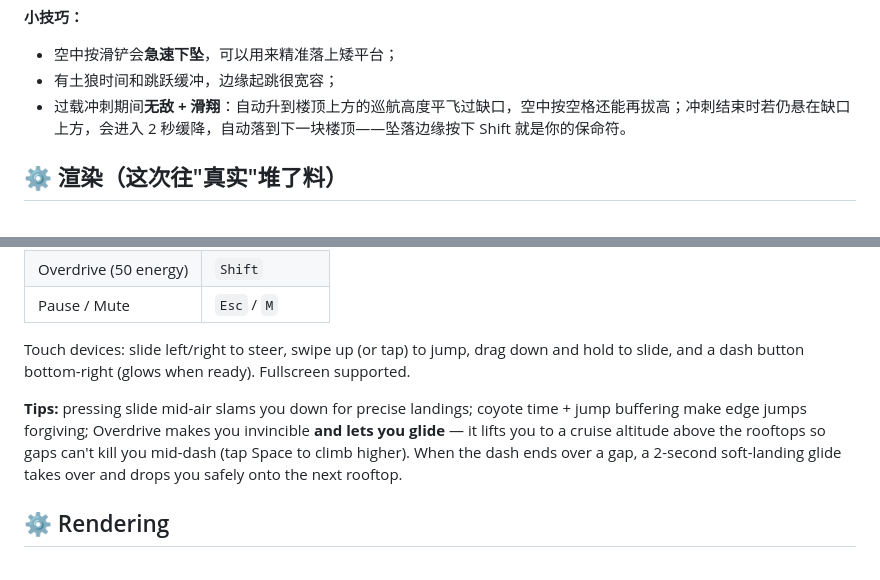
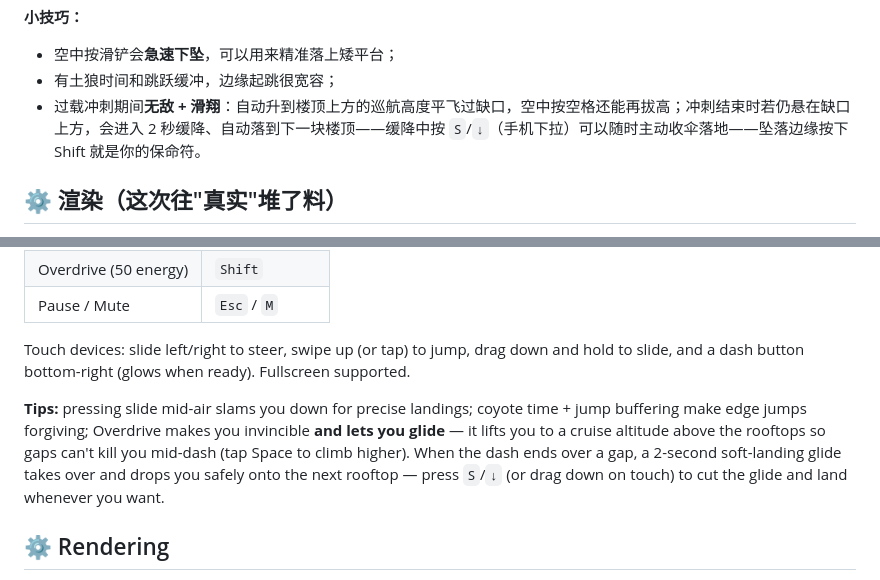
Before and after one commit to zzuli-ljz/skyline-rush, a Markdown page: README.md, 2 parts joined by grey strips. Rendered like a GitHub page.

```diff
--- a/README.md
+++ b/README.md
@@ -51,7 +51,7 @@
 **小技巧：**
 - 空中按滑铲会**急速下坠**，可以用来精准落上矮平台；
 - 有土狼时间和跳跃缓冲，边缘起跳很宽容；
-- 过载冲刺期间**无敌 + 滑翔**：自动升到楼顶上方的巡航高度平飞过缺口，空中按空格还能再拔高；冲刺结束时若仍悬在缺口上方，会进入 2 秒缓降，自动落到下一块楼顶——坠落边缘按下 Shift 就是你的保命符。
+- 过载冲刺期间**无敌 + 滑翔**：自动升到楼顶上方的巡航高度平飞过缺口，空中按空格还能再拔高；冲刺结束时若仍悬在缺口上方，会进入 2 秒缓降、自动落到下一块楼顶——缓降中按 `S`/`↓`（手机下拉）可以随时主动收伞落地——坠落边缘按下 Shift 就是你的保命符。
 
 ## ⚙️ 渲染（这次往"真实"堆了料）
 
@@ -141,7 +141,7 @@ The rain just stopped. You're on the tallest rooftop in the city, and ahead of y
 
 Touch devices: slide left/right to steer, swipe up (or tap) to jump, drag down and hold to slide, and a dash button bottom-right (glows when ready). Fullscreen supported.
 
-**Tips:** pressing slide mid-air slams you down for precise landings; coyote time + jump buffering make edge jumps forgiving; Overdrive makes you invincible **and lets you glide** — it lifts you to a cruise altitude above the rooftops so gaps can't kill you mid-dash (tap Space to climb higher). When the dash ends over a gap, a 2-second soft-landing glide takes over and drops you safely onto the next rooftop.
+**Tips:** pressing slide mid-air slams you down for precise landings; coyote time + jump buffering make edge jumps forgiving; Overdrive makes you invincible **and lets you glide** — it lifts you to a cruise altitude above the rooftops so gaps can't kill you mid-dash (tap Space to climb higher). When the dash ends over a gap, a 2-second soft-landing glide takes over and drops you safely onto the next rooftop — press `S`/`↓` (or drag down on touch) to cut the glide and land whenever you want.
 
 ## ⚙️ Rendering
 
```
